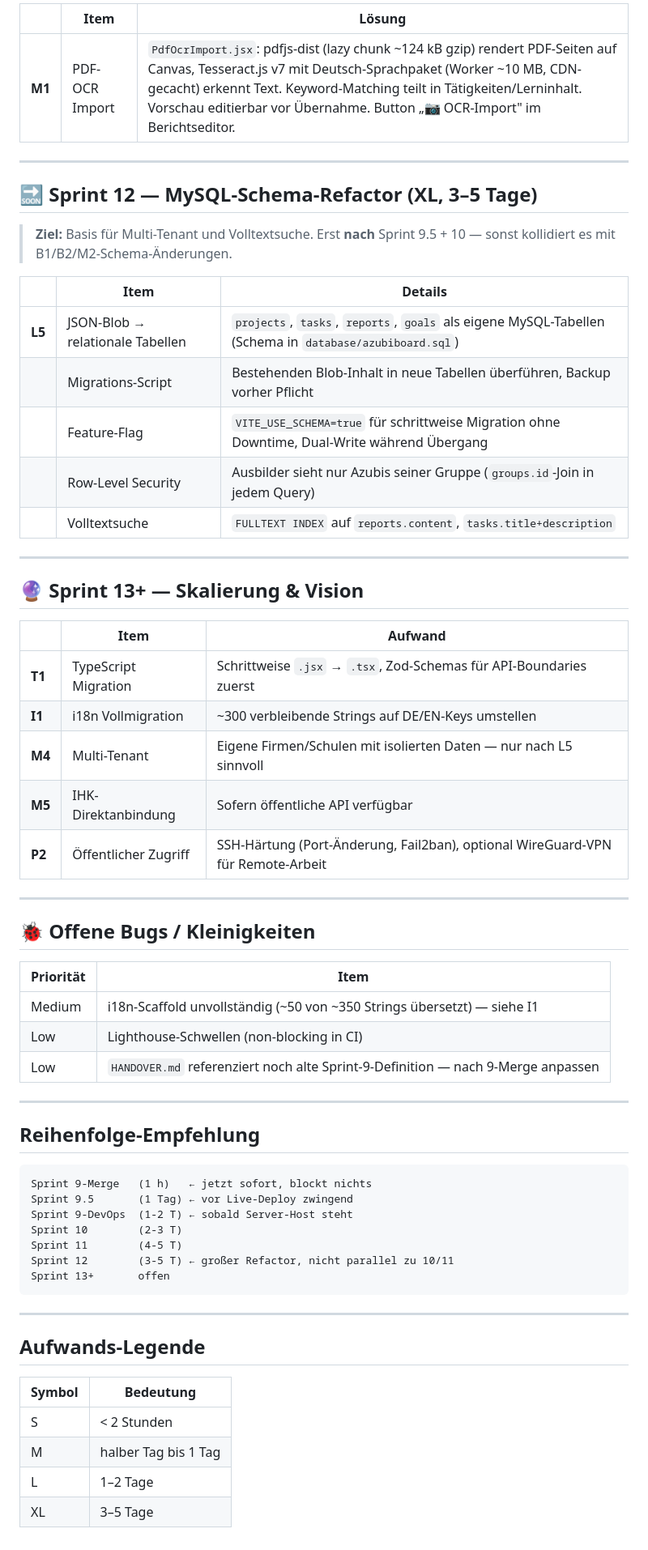
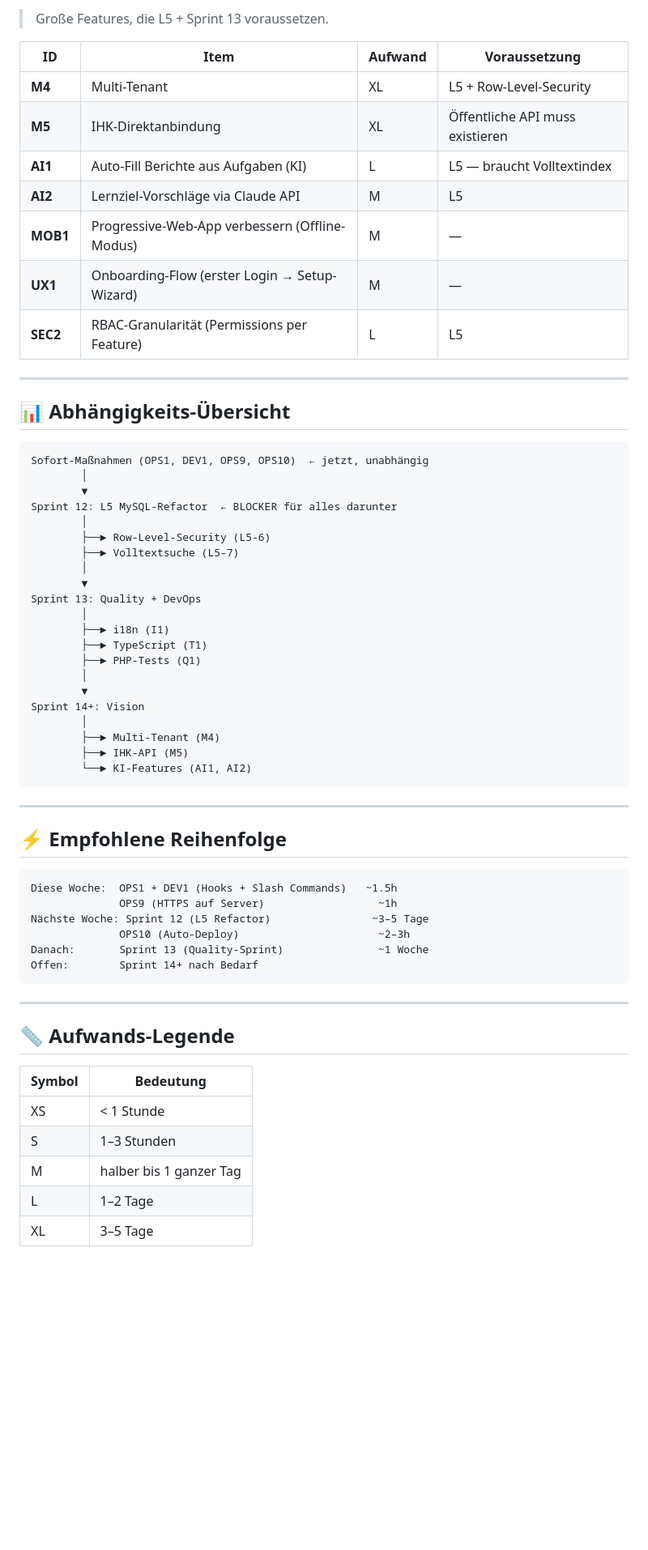
Before and after one commit to OGBullZ/AzubiBoard, a Markdown page: ROADMAP.md, the part around one of its changes. Shown at 81% size. Rendered like a GitHub page; blank space fills up the shorter version.

Commit message:
docs: rewrite ROADMAP.md — current state, Sprint 12 detail, Sprint 13-14+ vision
Co-Authored-By: Claude Sonnet 4.6 <noreply@anthropic.com>

````diff
--- a/ROADMAP.md
+++ b/ROADMAP.md
@@ -129,65 +116,65 @@ echo "[$(date)] deployed $REMOTE"
 
-| | Item | Lösung |
-|---|---|---|
-| **M1** | PDF-OCR Import | `PdfOcrImport.jsx`: pdfjs-dist (lazy chunk ~124 kB gzip) rendert PDF-Seiten auf Canvas, Tesseract.js v7 mit Deutsch-Sprachpaket (Worker ~10 MB, CDN-gecacht) erkennt Text. Keyword-Matching teilt in Tätigkeiten/Lerninhalt. Vorschau editierbar vor Übernahme. Button „📷 OCR-Import" im Berichtseditor. |
+> Große Features, die L5 + Sprint 13 voraussetzen.
+
+| ID | Item | Aufwand | Voraussetzung |
+|---|---|---|---|
+| **M4** | Multi-Tenant | XL | L5 + Row-Level-Security |
+| **M5** | IHK-Direktanbindung | XL | Öffentliche API muss existieren |
+| **AI1** | Auto-Fill Berichte aus Aufgaben (KI) | L | L5 — braucht Volltextindex |
+| **AI2** | Lernziel-Vorschläge via Claude API | M | L5 |
+| **MOB1** | Progressive-Web-App verbessern (Offline-Modus) | M | — |
+| **UX1** | Onboarding-Flow (erster Login → Setup-Wizard) | M | — |
+| **SEC2** | RBAC-Granularität (Permissions per Feature) | L | L5 |
 
 ---
 
-## 🔜 Sprint 12 — MySQL-Schema-Refactor (XL, 3–5 Tage)
-
-> **Ziel:** Basis für Multi-Tenant und Volltextsuche. Erst **nach** Sprint 9.5 + 10 — sonst kollidiert es mit B1/B2/M2-Schema-Änderungen.
-
-| | Item | Details |
-|---|---|---|
-| **L5** | JSON-Blob → relationale Tabellen | `projects`, `tasks`, `reports`, `goals` als eigene MySQL-Tabellen (Schema in `database/azubiboard.sql`) |
-| | Migrations-Script | Bestehenden Blob-Inhalt in neue Tabellen überführen, Backup vorher Pflicht |
-| | Feature-Flag | `VITE_USE_SCHEMA=true` für schrittweise Migration ohne Downtime, Dual-Write während Übergang |
-| | Row-Level Security | Ausbilder sieht nur Azubis seiner Gruppe (`groups.id`-Join in jedem Query) |
-| | Volltextsuche | `FULLTEXT INDEX` auf `reports.content`, `tasks.title+description` |
-
----
-
-## 🔮 Sprint 13+ — Skalierung & Vision
-
-| | Item | Aufwand |
-|---|---|---|
-| **T1** | TypeScript Migration | Schrittweise `.jsx` → `.tsx`, Zod-Schemas für API-Boundaries zuerst | XL |
-| **I1** | i18n Vollmigration | ~300 verbleibende Strings auf DE/EN-Keys umstellen | M |
-| **M4** | Multi-Tenant | Eigene Firmen/Schulen mit isolierten Daten — nur nach L5 sinnvoll | L |
-| **M5** | IHK-Direktanbindung | Sofern öffentliche API verfügbar | XL |
-| **P2** | Öffentlicher Zugriff | SSH-Härtung (Port-Änderung, Fail2ban), optional WireGuard-VPN für Remote-Arbeit | M |
-
----
-
-## 🐞 Offene Bugs / Kleinigkeiten
-
-| Priorität | Item |
-|---|---|
-| Medium | i18n-Scaffold unvollständig (~50 von ~350 Strings übersetzt) — siehe I1 |
-| Low | Lighthouse-Schwellen (non-blocking in CI) |
-| Low | `HANDOVER.md` referenziert noch alte Sprint-9-Definition — nach 9-Merge anpassen |
-
----
-
-## Reihenfolge-Empfehlung
+## 📊 Abhängigkeits-Übersicht
 
 ```
-Sprint 9-Merge   (1 h)   ← jetzt sofort, blockt nichts
-Sprint 9.5       (1 Tag) ← vor Live-Deploy zwingend
-Sprint 9-DevOps  (1-2 T) ← sobald Server-Host steht
-Sprint 10        (2-3 T)
-Sprint 11        (4-5 T)
-Sprint 12        (3-5 T) ← großer Refactor, nicht parallel zu 10/11
-Sprint 13+       offen
+Sofort-Maßnahmen (OPS1, DEV1, OPS9, OPS10)  ← jetzt, unabhängig
+        │
+        ▼
+Sprint 12: L5 MySQL-Refactor  ← BLOCKER für alles darunter
+        │
+        ├──► Row-Level-Security (L5-6)
+        ├──► Volltextsuche (L5-7)
+        │
+        ▼
+Sprint 13: Quality + DevOps
+        │
+        ├──► i18n (I1)
+        ├──► TypeScript (T1)
+        ├──► PHP-Tests (Q1)
+        │
+        ▼
+Sprint 14+: Vision
+        │
+        ├──► Multi-Tenant (M4)
+        ├──► IHK-API (M5)
+        └──► KI-Features (AI1, AI2)
 ```
 
 ---
 
-## Aufwands-Legende
+## ⚡ Empfohlene Reihenfolge
+
+```
+Diese Woche:  OPS1 + DEV1 (Hooks + Slash Commands)   ~1.5h
+              OPS9 (HTTPS auf Server)                  ~1h
+Nächste Woche: Sprint 12 (L5 Refactor)                ~3–5 Tage
+              OPS10 (Auto-Deploy)                      ~2–3h
+Danach:       Sprint 13 (Quality-Sprint)               ~1 Woche
+Offen:        Sprint 14+ nach Bedarf
+```
+
+---
+
+## 📏 Aufwands-Legende
 
 | Symbol | Bedeutung |
 |---|---|
-| S | < 2 Stunden |
-| M | halber Tag bis 1 Tag |
+| XS | < 1 Stunde |
+| S | 1–3 Stunden |
+| M | halber bis 1 ganzer Tag |
 | L | 1–2 Tage |
 | XL | 3–5 Tage |
````
Also changed, not shown: other parts of ROADMAP.md (+87 -100 lines).
